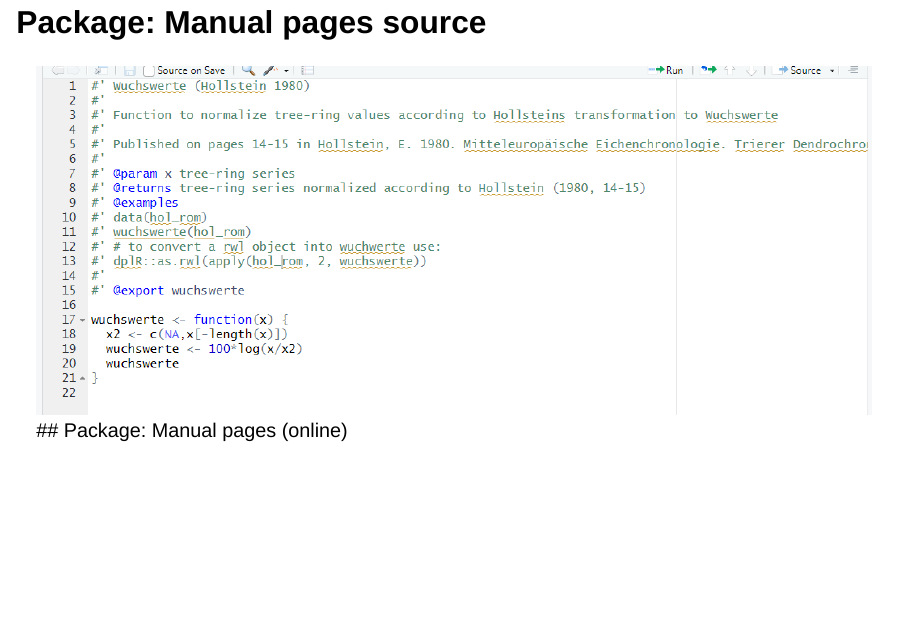
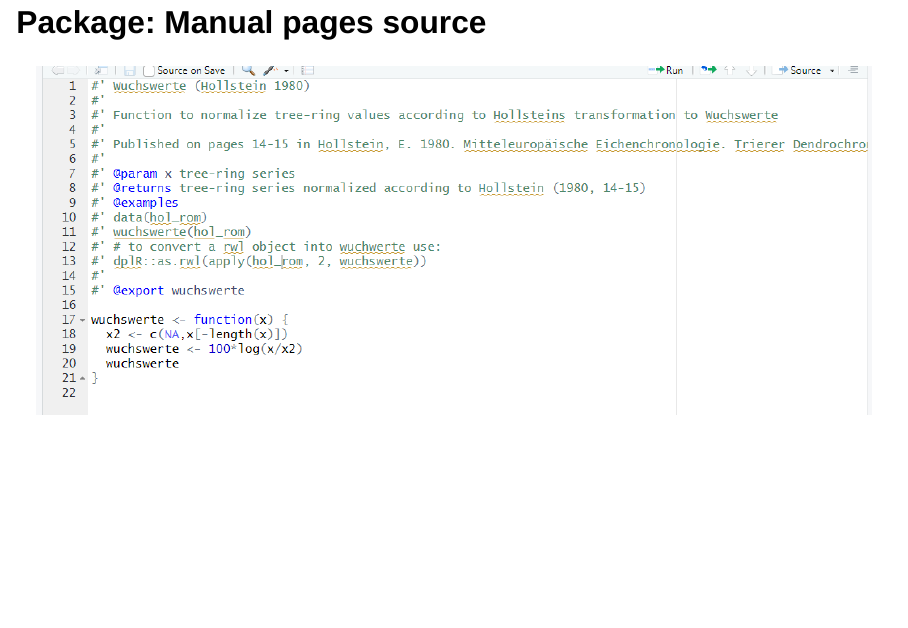
Before and after one commit to RonaldVisser/dendroNetwork_presentation_JCM_CAA, a Quarto document (index.qmd): page 21 of 33 before the commit and page 21 of 34 after it. Rendered offline with R 4.5, knitr and Pandoc in place of Quarto, with nearby package versions; drawn as Slidy slides in place of the format the file asks for; code that draws random numbers runs with fixed seeds of ours.

Commit message:
minor correction

```diff
--- a/index.qmd
+++ b/index.qmd
@@ -253,4 +253,4 @@ digraph {
 
 ## Package: Manual pages source
 
-![](images/function_wuchswerte.png) \## Package: Manual pages (online)
+![](images/function_wuchswerte.png)
```
Also changed, not shown: index.qmd (2 more changed lines), 3 other files.
